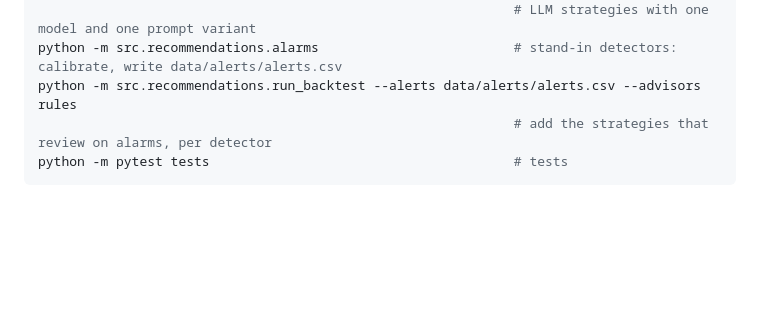
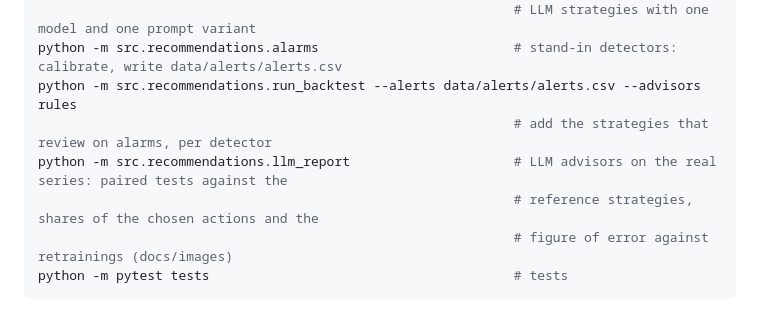
Before and after one commit to ElizPery/seasonality-drift-llm-backtest, a Markdown page: README.md, the part around the change. GitHub-like rendering; blank space fills up the shorter version.

Commit message:
report on the LLM advisors on the real series: paired Wilcoxon tests against the reference strategies, shares of the chosen actions, figure of error against retrainings

````diff
--- a/README.md
+++ b/README.md
@@ -264,6 +264,9 @@ python -m src.recommendations.run_backtest --advisors llm --llm-model ollama/qwe
 python -m src.recommendations.alarms                         # stand-in detectors: calibrate, write data/alerts/alerts.csv
 python -m src.recommendations.run_backtest --alerts data/alerts/alerts.csv --advisors rules
                                                              # add the strategies that review on alarms, per detector
+python -m src.recommendations.llm_report                     # LLM advisors on the real series: paired tests against the
+                                                             # reference strategies, shares of the chosen actions and the
+                                                             # figure of error against retrainings (docs/images)
 python -m pytest tests                                       # tests
 ```
 
````
Also changed, not shown: docs/images/quality_cost_real_series.png (added), 1 other file.
